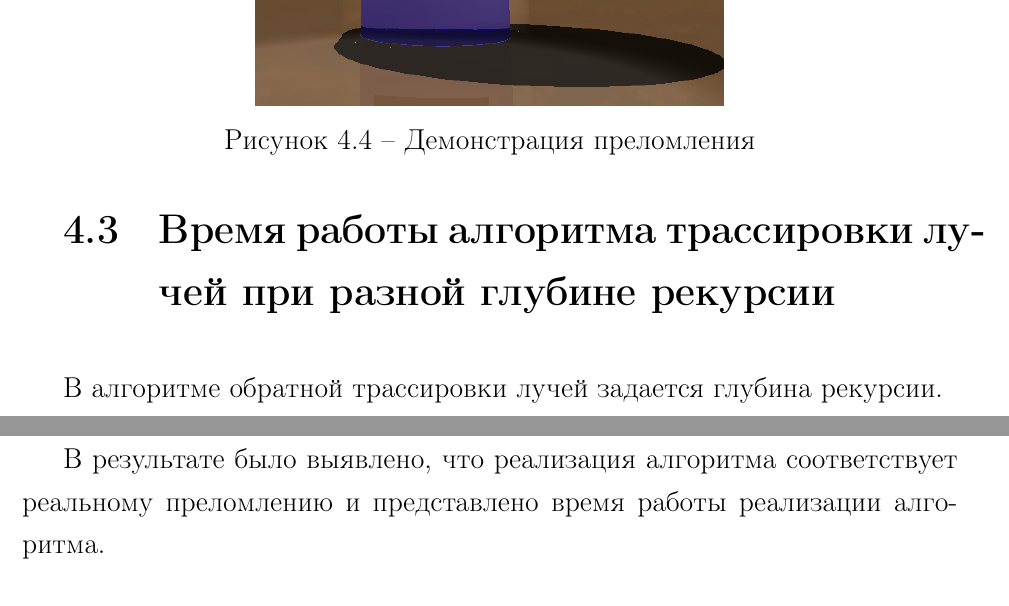
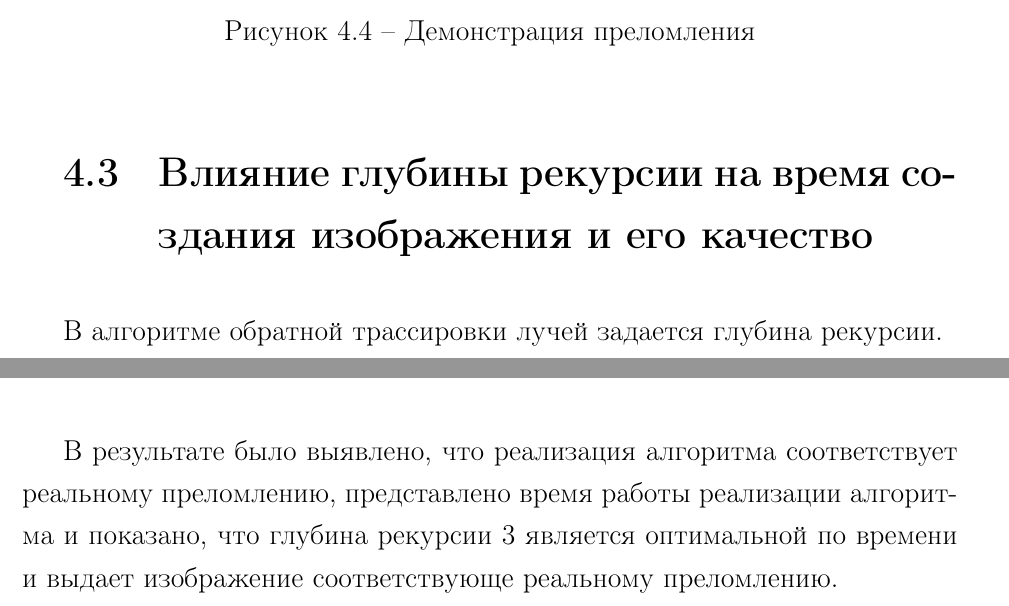
Before and after one commit to xanderkov/ics7-cg-cw, a LaTeX document (docs/rpz/main.tex, which reads docs/rpz/04-experiment.tex): two parts of pages 33 and 36 of 38, joined at a grey line, cut so that both start at the same text. The pictures show the PDF file docs/rpz/main.pdf that the author committed with the source.

Commit message:
Small fix

```diff
--- a/docs/rpz/04-experiment.tex
+++ b/docs/rpz/04-experiment.tex
@@ -50,9 +54,10 @@
 		\caption{Демонстрация преломления}
 		\label{img:16-coef}}
 \end{figure}
+\FloatBarrier
 
 
-\section{Время работы алгоритма трассировки лучей при разной глубине рекурсии}
+\section{Влияние глубины рекурсии на время создания изображения и его качество}
 
 В алгоритме обратной трассировки лучей задается глубина рекурсии.
 
@@ -151,6 +156,6 @@
 
 Как видно из графика \ref{graph:r}, при глубине рекурсии больше пяти время растет значительно относительно предыдущих шагов, при этом при глубине рекурсии больше трех \ref{img:deep-3}, \ref{img:deep-5} изображение почти не изменяется.
 
-\section{Вывод}
+\section*{Вывод}
 
-В результате было выявлено, что реализация алгоритма соответствует реальному преломлению и представлено время работы реализации алгоритма.
+В результате было выявлено, что реализация алгоритма соответствует реальному преломлению, представлено время работы реализации алгоритма и показано, что глубина рекурсии 3 является оптимальной по времени и выдает изображение соответствующе реальному преломлению.
```
Also changed, not shown: docs/rpz/01-analyth.tex (+1 -1 lines), docs/rpz/02-design.tex (+1 -1 lines), docs/rpz/03-implement.tex (+1 -1 lines), docs/rpz/preambule.inc.tex (+2 -0 lines), docs/rpz/main.pdf, docs/rpz/04-experiment.tex (6 more changed lines), 1 other file.
